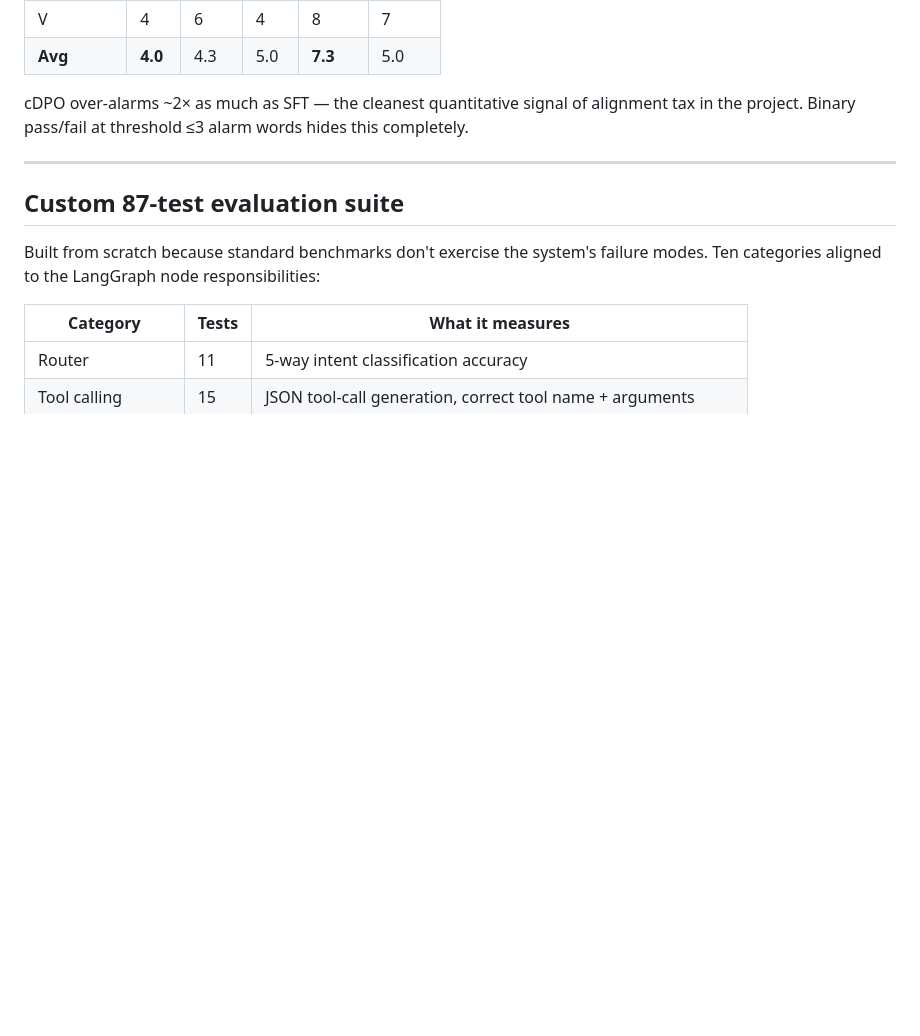
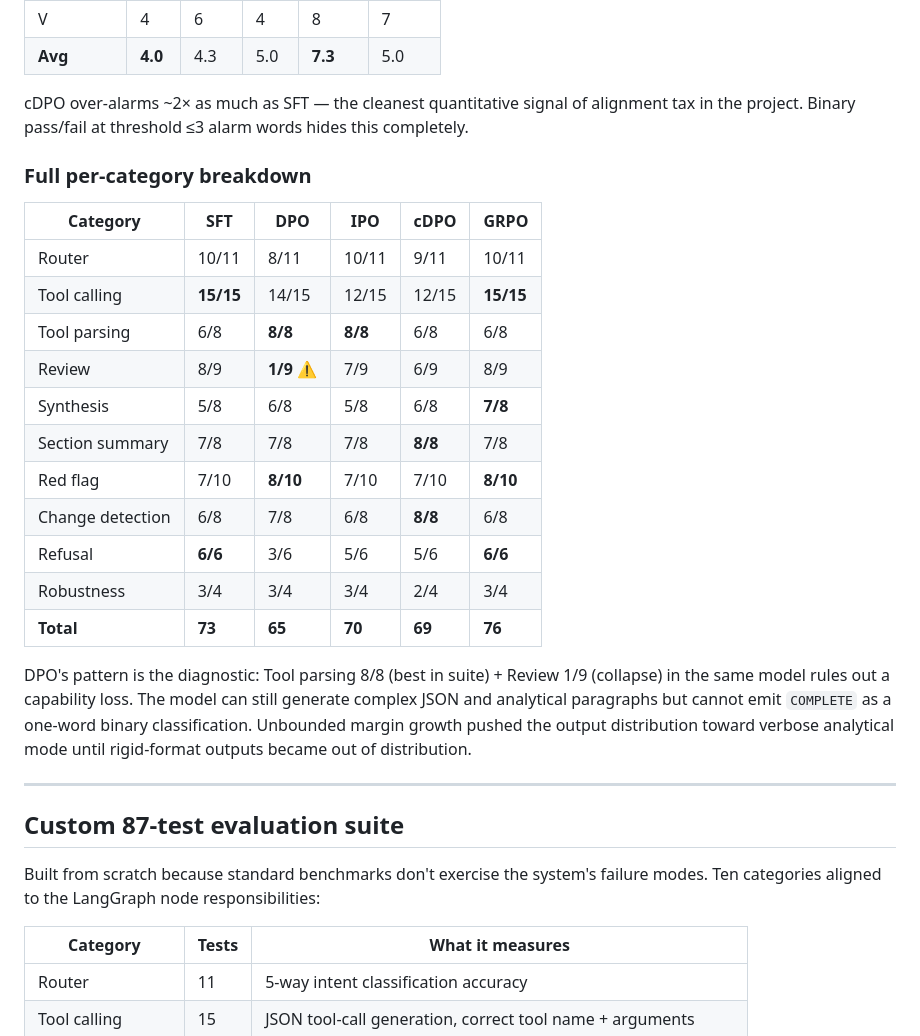
Before and after one commit to yuan-phd/delta-filing, a Markdown page: README.md, the part around the change. GitHub-like rendering; blank space fills up the shorter version.

Commit message:
update training eval table

```diff
--- a/README.md
+++ b/README.md
@@ -157,6 +157,24 @@ The Red flag category includes *false-positive tests* — asking the model to fi
 
 cDPO over-alarms ~2× as much as SFT — the cleanest quantitative signal of alignment tax in the project. Binary pass/fail at threshold ≤3 alarm words hides this completely.
 
+### Full per-category breakdown
+
+| Category          | SFT    | DPO    | IPO    | cDPO   | GRPO   |
+|-------------------|--------|--------|--------|--------|--------|
+| Router            | 10/11  | 8/11   | 10/11  | 9/11   | 10/11  |
+| Tool calling      | **15/15** | 14/15 | 12/15 | 12/15  | **15/15** |
+| Tool parsing      | 6/8    | **8/8** | **8/8** | 6/8  | 6/8     |
+| Review            | 8/9    | **1/9 ⚠** | 7/9 | 6/9    | 8/9     |
+| Synthesis         | 5/8    | 6/8    | 5/8    | 6/8    | **7/8** |
+| Section summary   | 7/8    | 7/8    | 7/8    | **8/8** | 7/8     |
+| Red flag          | 7/10   | **8/10** | 7/10 | 7/10   | **8/10** |
+| Change detection  | 6/8    | 7/8    | 6/8    | **8/8** | 6/8     |
+| Refusal           | **6/6** | 3/6   | 5/6    | 5/6    | **6/6** |
+| Robustness        | 3/4    | 3/4    | 3/4    | 2/4    | 3/4     |
+| **Total**         | **73** | **65** | **70** | **69** | **76**  |
+
+DPO's pattern is the diagnostic: Tool parsing 8/8 (best in suite) + Review 1/9 (collapse) in the same model rules out a capability loss. The model can still generate complex JSON and analytical paragraphs but cannot emit `COMPLETE` as a one-word binary classification. Unbounded margin growth pushed the output distribution toward verbose analytical mode until rigid-format outputs became out of distribution.
+
 ---
 
 ## Custom 87-test evaluation suite
```
